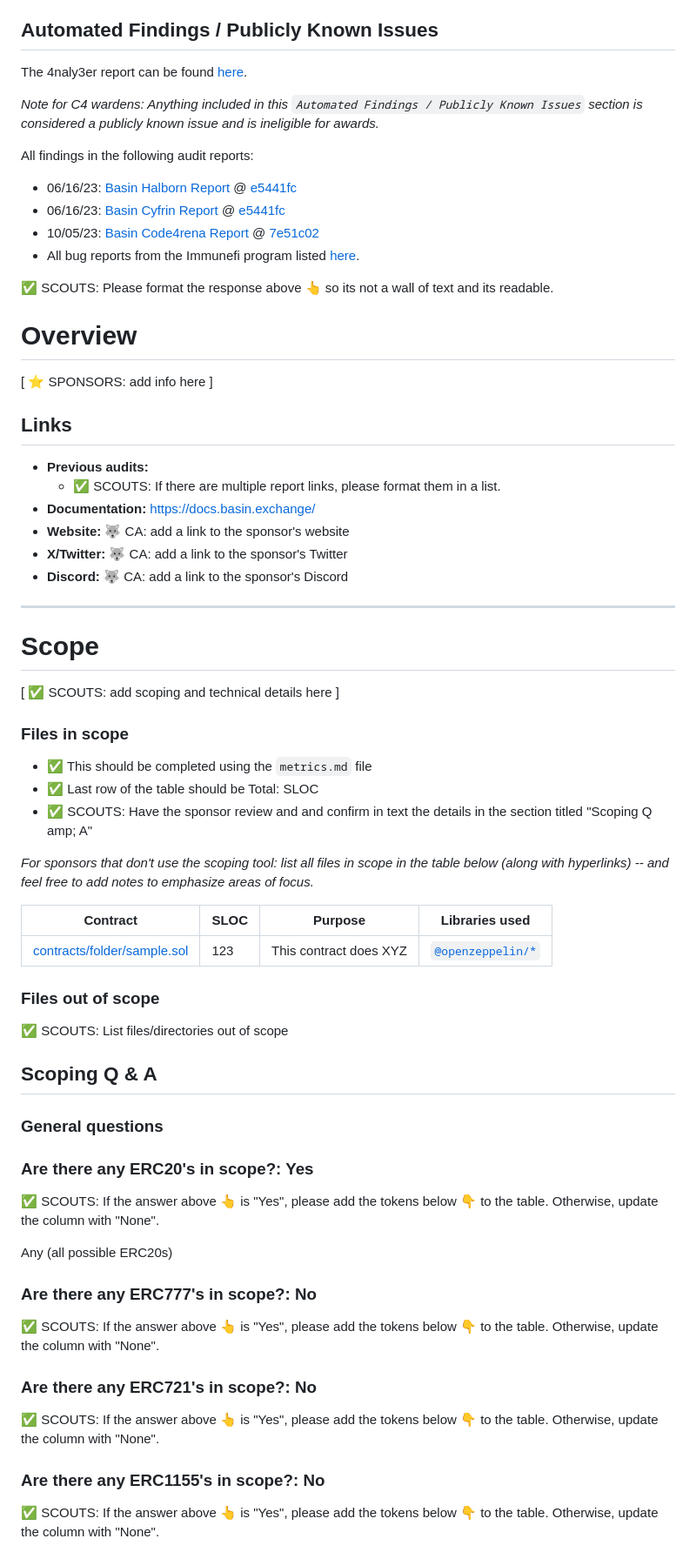
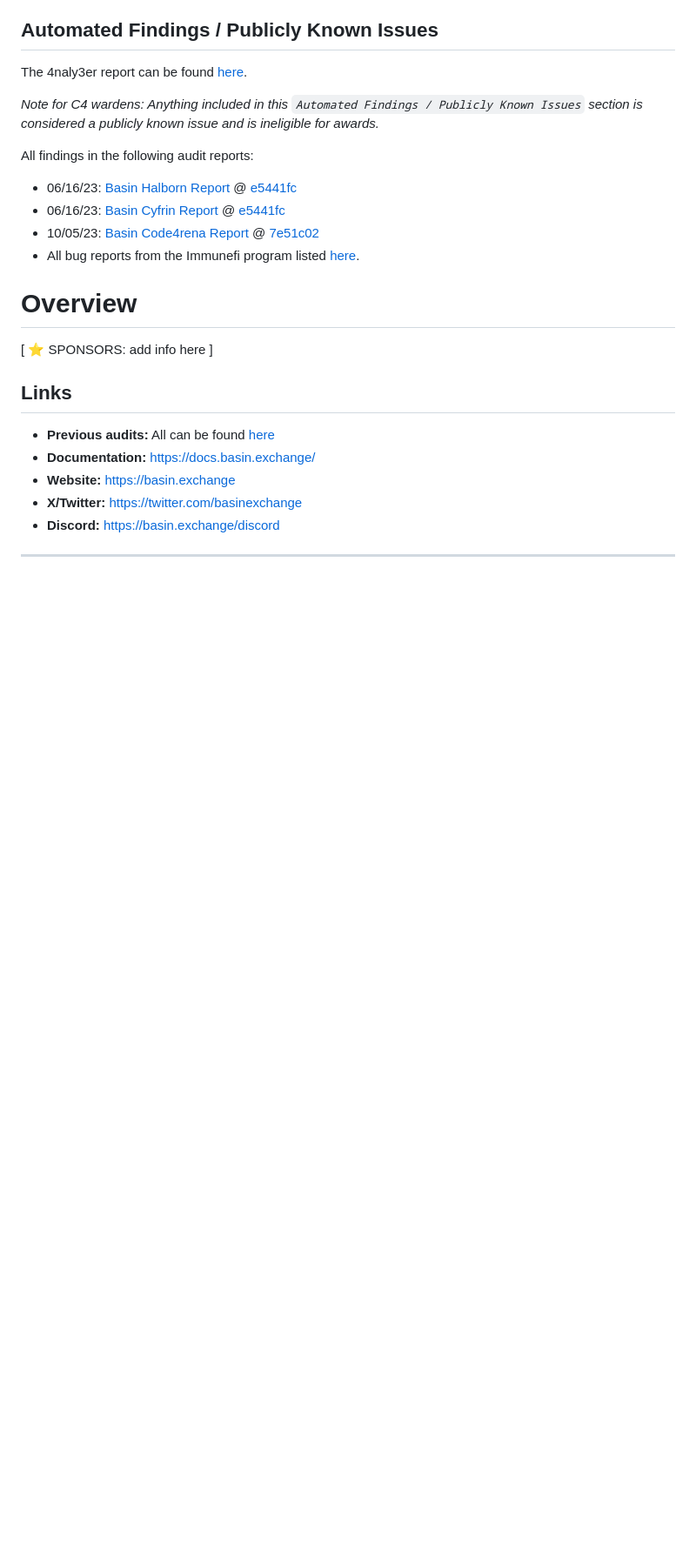
Before and after one commit to code-423n4/2024-07-basin, a Markdown page: README.md, the part around the change printed below. Shown: that part at 87% size. Rendered like a GitHub page; blank space fills up the shorter version.

```diff
--- a/README.md
+++ b/README.md
@@ -81,66 +28,16 @@ All findings in the following audit reports:
 * All bug reports from the Immunefi program listed [here](https://community.bean.money/bug-reports).
 
 
-✅ SCOUTS: Please format the response above 👆 so its not a wall of text and its readable.
-
 # Overview
 
 [ ⭐️ SPONSORS: add info here ]
 
 ## Links
 
-- **Previous audits:**
-  - ✅ SCOUTS: If there are multiple report links, please format them in a list.
+- **Previous audits:**  All can be found [here](https://docs.basin.exchange/resources/audits)
 - **Documentation:** https://docs.basin.exchange/
-- **Website:** 🐺 CA: add a link to the sponsor's website
-- **X/Twitter:** 🐺 CA: add a link to the sponsor's Twitter
-- **Discord:** 🐺 CA: add a link to the sponsor's Discord
+- **Website:** https://basin.exchange
+- **X/Twitter:** https://twitter.com/basinexchange
+- **Discord:** https://basin.exchange/discord
 
 ---
-
-# Scope
-
-[ ✅ SCOUTS: add scoping and technical details here ]
-
-### Files in scope
-- ✅ This should be completed using the `metrics.md` file
-- ✅ Last row of the table should be Total: SLOC
-- ✅ SCOUTS: Have the sponsor review and and confirm in text the details in the section titled "Scoping Q amp; A"
-
-*For sponsors that don't use the scoping tool: list all files in scope in the table below (along with hyperlinks) -- and feel free to add notes to emphasize areas of focus.*
-
-| Contract | SLOC | Purpose | Libraries used |
-| ----------- | ----------- | ----------- | ----------- |
-| [contracts/folder/sample.sol](https://github.com/code-423n4/repo-name/blob/contracts/folder/sample.sol) | 123 | This contract does XYZ | [`@openzeppelin/*`](https://openzeppelin.com/contracts/) |
-
-### Files out of scope
-✅ SCOUTS: List files/directories out of scope
-
-## Scoping Q &amp; A
-
-### General questions
-### Are there any ERC20's in scope?: Yes
-
-✅ SCOUTS: If the answer above 👆 is "Yes", please add the tokens below 👇 to the table. Otherwise, update the column with "None".
-
-Any (all possible ERC20s)
-
-
-### Are there any ERC777's in scope?: No
-
-✅ SCOUTS: If the answer above 👆 is "Yes", please add the tokens below 👇 to the table. Otherwise, update the column with "None".
-
-
-
-### Are there any ERC721's in scope?: No
-
-✅ SCOUTS: If the answer above 👆 is "Yes", please add the tokens below 👇 to the table. Otherwise, update the column with "None".
-
-
-
-### Are there any ERC1155's in scope?: No
-
-✅ SCOUTS: If the answer above 👆 is "Yes", please add the tokens below 👇 to the table. Otherwise, update the column with "None".
-
-
-
```
Also changed, not shown: other parts of README.md (+153 -184 lines).
